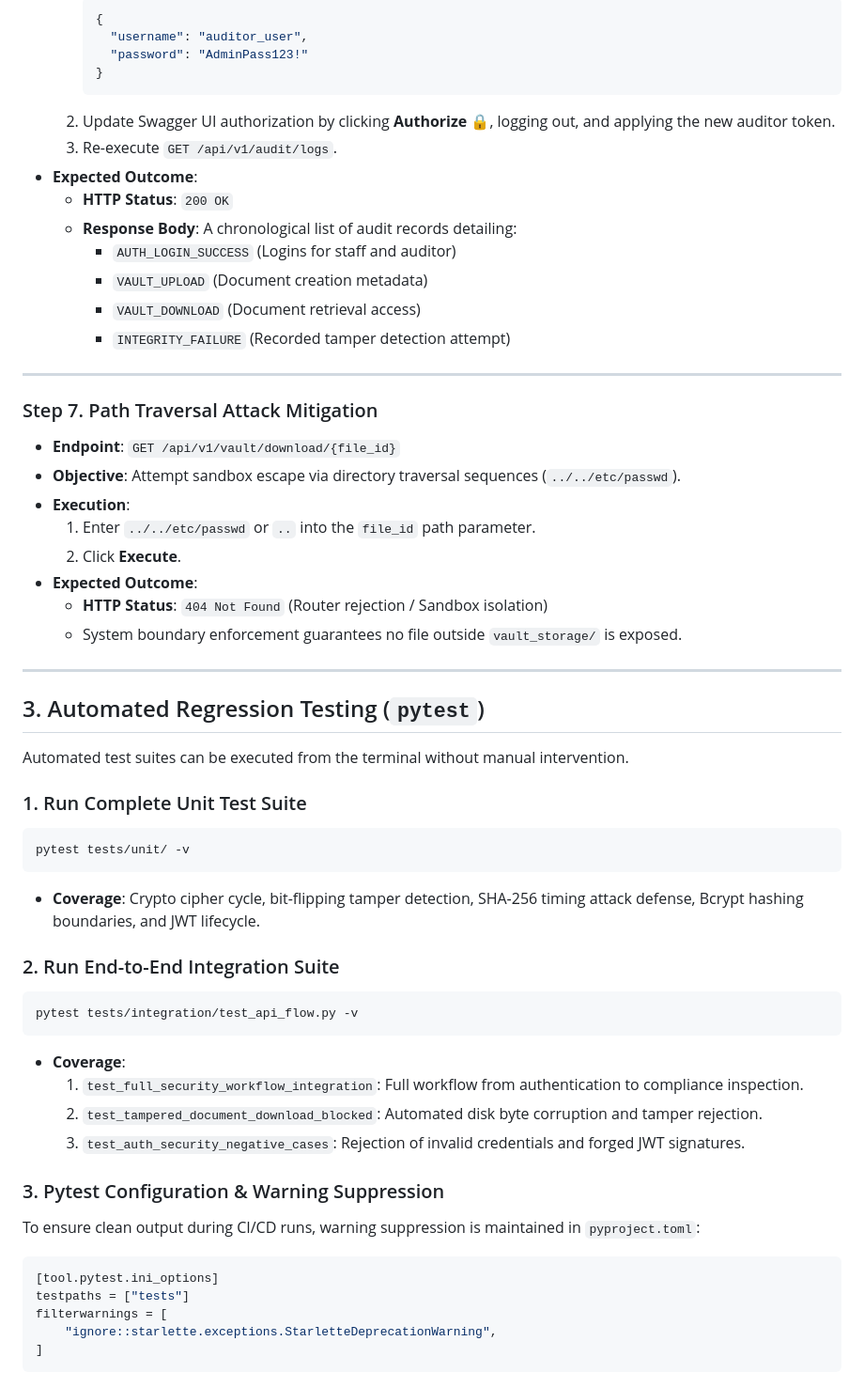
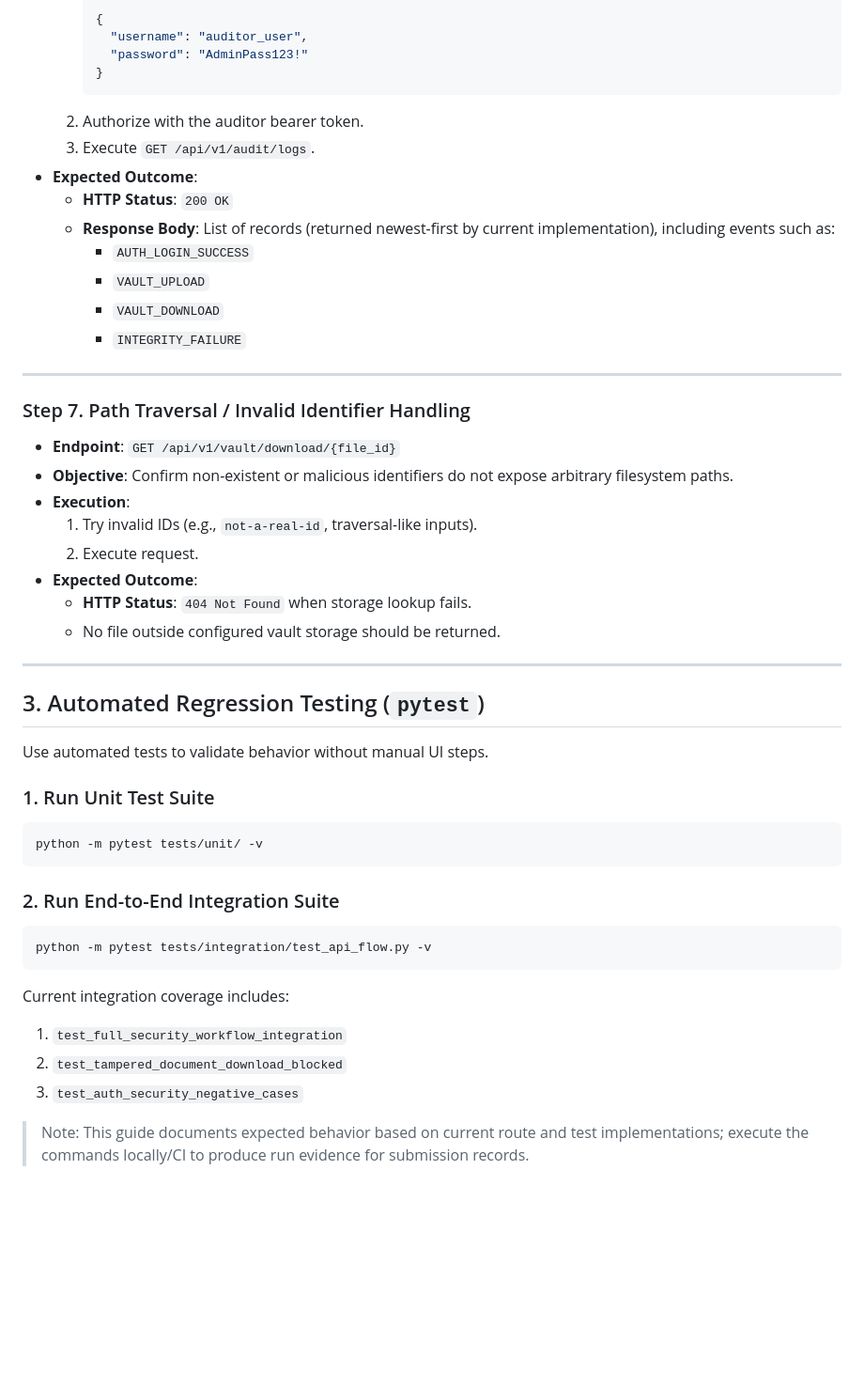
Before and after one commit to vitokwon/secure-financial-vault, a Markdown page: docs/Testing_guide.md, the part around one of its changes. Shown at 94% size. Rendered like a GitHub page; blank space fills up the shorter version.

````diff
--- a/docs/Testing_guide.md
+++ b/docs/Testing_guide.md
@@ -134,55 +140,47 @@ Base URL: `http://127.0.0.1:8000/api/v1/docs`
        "password": "AdminPass123!"
      }
      ```
-  2. Update Swagger UI authorization by clicking **Authorize 🔒**, logging out, and applying the new auditor token.
-  3. Re-execute `GET /api/v1/audit/logs`.
-* **Expected Outcome**:
-  * **HTTP Status**: `200 OK`
-  * **Response Body**: A chronological list of audit records detailing:
-    * `AUTH_LOGIN_SUCCESS` (Logins for staff and auditor)
-    * `VAULT_UPLOAD` (Document creation metadata)
-    * `VAULT_DOWNLOAD` (Document retrieval access)
-    * `INTEGRITY_FAILURE` (Recorded tamper detection attempt)
+  2. Authorize with the auditor bearer token.
+  3. Execute `GET /api/v1/audit/logs`.
+- **Expected Outcome**:
+  - **HTTP Status**: `200 OK`
+  - **Response Body**: List of records (returned newest-first by current implementation), including events such as:
+    - `AUTH_LOGIN_SUCCESS`
+    - `VAULT_UPLOAD`
+    - `VAULT_DOWNLOAD`
+    - `INTEGRITY_FAILURE`
 
 ---
 
-### Step 7. Path Traversal Attack Mitigation
-* **Endpoint**: `GET /api/v1/vault/download/{file_id}`
-* **Objective**: Attempt sandbox escape via directory traversal sequences (`../../etc/passwd`).
-* **Execution**:
-  1. Enter `../../etc/passwd` or `..` into the `file_id` path parameter.
-  2. Click **Execute**.
-* **Expected Outcome**:
-  * **HTTP Status**: `404 Not Found` (Router rejection / Sandbox isolation)
-  * System boundary enforcement guarantees no file outside `vault_storage/` is exposed.
+### Step 7. Path Traversal / Invalid Identifier Handling
+- **Endpoint**: `GET /api/v1/vault/download/{file_id}`
+- **Objective**: Confirm non-existent or malicious identifiers do not expose arbitrary filesystem paths.
+- **Execution**:
+  1. Try invalid IDs (e.g., `not-a-real-id`, traversal-like inputs).
+  2. Execute request.
+- **Expected Outcome**:
+  - **HTTP Status**: `404 Not Found` when storage lookup fails.
+  - No file outside configured vault storage should be returned.
 
 ---
 
 ## 3. Automated Regression Testing (`pytest`)
 
-Automated test suites can be executed from the terminal without manual intervention.
+Use automated tests to validate behavior without manual UI steps.
 
-### 1. Run Complete Unit Test Suite
+### 1. Run Unit Test Suite
 ```powershell
-pytest tests/unit/ -v
+python -m pytest tests/unit/ -v
 ```
-* **Coverage**: Crypto cipher cycle, bit-flipping tamper detection, SHA-256 timing attack defense, Bcrypt hashing boundaries, and JWT lifecycle.
 
 ### 2. Run End-to-End Integration Suite
 ```powershell
-pytest tests/integration/test_api_flow.py -v
+python -m pytest tests/integration/test_api_flow.py -v
 ```
-* **Coverage**:
-  1. `test_full_security_workflow_integration`: Full workflow from authentication to compliance inspection.
-  2. `test_tampered_document_download_blocked`: Automated disk byte corruption and tamper rejection.
-  3. `test_auth_security_negative_cases`: Rejection of invalid credentials and forged JWT signatures.
 
-### 3. Pytest Configuration & Warning Suppression
-To ensure clean output during CI/CD runs, warning suppression is maintained in `pyproject.toml`:
-```toml
-[tool.pytest.ini_options]
-testpaths = ["tests"]
-filterwarnings = [
-    "ignore::starlette.exceptions.StarletteDeprecationWarning",
-]
-```
+Current integration coverage includes:
+1. `test_full_security_workflow_integration`
+2. `test_tampered_document_download_blocked`
+3. `test_auth_security_negative_cases`
+
+> Note: This guide documents expected behavior based on current route and test implementations; execute the commands locally/CI to produce run evidence for submission records.
````
Also changed, not shown: other parts of docs/Testing_guide.md (+71 -65 lines), docs/wbs.md (+31 -29 lines).
